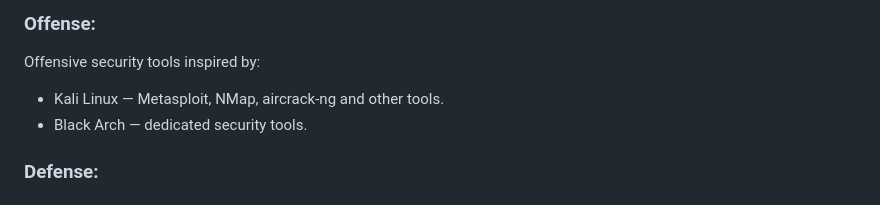
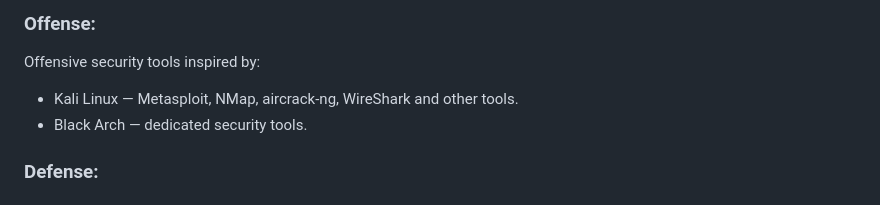
Before and after one commit to flaxware/flax.system, a Markdown page: README.md, the part around one of its changes. Drawn GitHub-style.

Commit message:
Enhance README.md content and formatting
Updated README.md for clarity and added WireShark to the tools list.

```diff
--- a/README.md
+++ b/README.md
@@ -142,7 +142,7 @@ File systems and repositories are made in tree-like architecture.
 
 ### Offense:
 Offensive security tools inspired by:
-- Kali Linux — Metasploit, NMap, aircrack-ng and other tools.
+- Kali Linux — Metasploit, NMap, aircrack-ng, WireShark and other tools.
 - Black Arch — dedicated security tools.
 
 ### Defense:
```
Also changed, not shown: other parts of README.md (+2 -4 lines).
